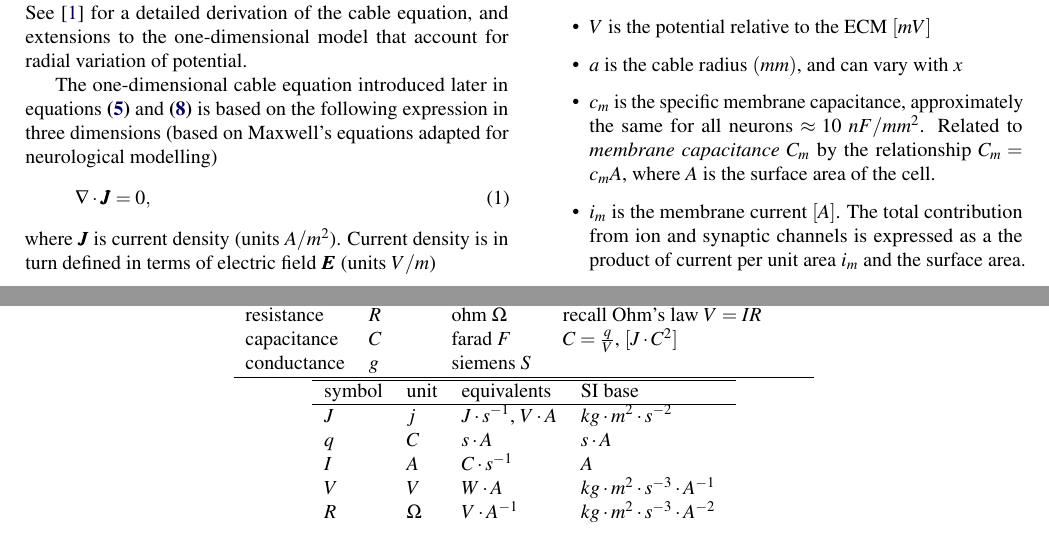
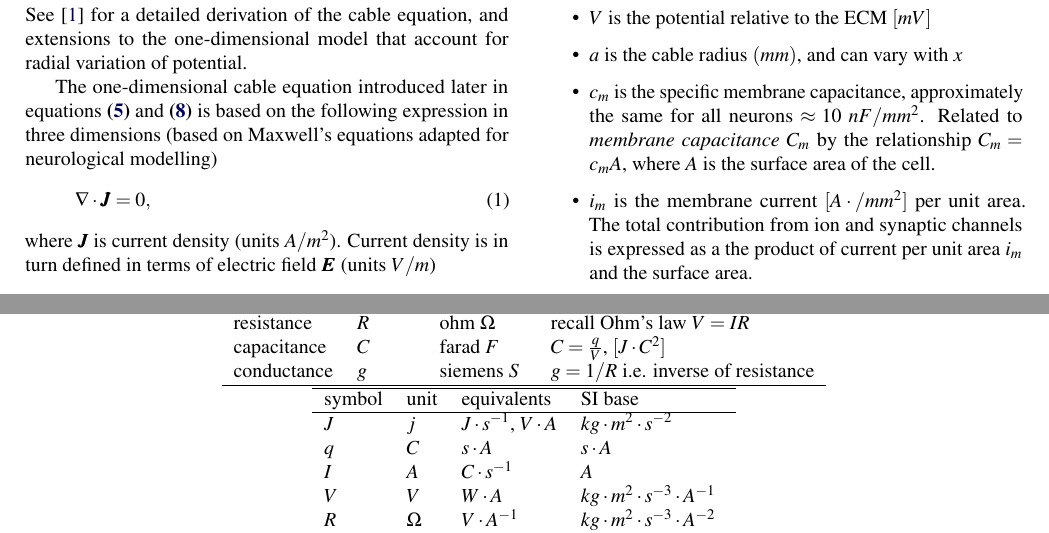
Before and after one commit to arbor-sim/arbor, a LaTeX document (docs/report.tex, which reads docs/formulation.tex, docs/symbols.tex): two parts of pages 1 and 5 of 5, joined at a grey line, cut so that both start at the same text. Compiled offline with pdfLaTeX.

Commit message:
small corrections to FVM docs

```diff
--- a/docs/formulation.tex
+++ b/docs/formulation.tex
@@ -47,7 +47,7 @@ where
     \item $V$ is the potential relative to the ECM $[mV]$
     \item $a$ is the cable radius $(mm)$, and can vary with $x$
     \item $c_m$ is the {specific membrane capacitance}, approximately the same for all neurons $\approx 10~nF/mm^2$. Related to \emph{membrane capacitance} $C_m$ by the relationship $C_m=c_{m}A$, where $A$ is the surface area of the cell.
-    \item $i_m$ is the membrane current $[A]$. The total contribution from ion and synaptic channels is expressed as a the product of current per unit area $i_m$ and the surface area.
+    \item $i_m$ is the membrane current $[A\cdot/mm^{2}]$ per unit area. The total contribution from ion and synaptic channels is expressed as a the product of current per unit area $i_m$ and the surface area.
     \item $i_e$ is the electrode current flowing into the cell, divided by surface area, i.e. $i_e=I_e/A$.
     \item $r_L$ is intracellular resistivity, typical value $1~k\Omega \text{cm}$
 \end{itemize}
--- a/docs/symbols.tex
+++ b/docs/symbols.tex
@@ -11,7 +11,7 @@
         voltage    & $V$ & volt    $V$  & potential work per unit charge \\
         resistance & $R$ & ohm $\Omega$ & recall Ohm's law $V=IR$ \\
         capacitance& $C$ & farad   $F$  & $C=\frac{q}{V}$, $[J\cdot C^{2}]$\\
-        conductance& $g$ & siemens $S$  & \\
+        conductance& $g$ & siemens $S$  & $g=1/R$ i.e. inverse of resistance \\
         \hline
     \end{tabular}
 
```
Also changed, not shown: docs/formulation.tex (2 more changed lines).
